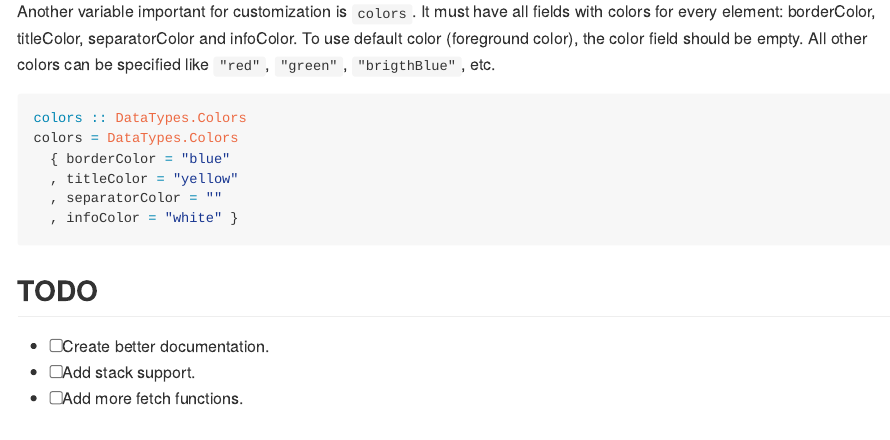
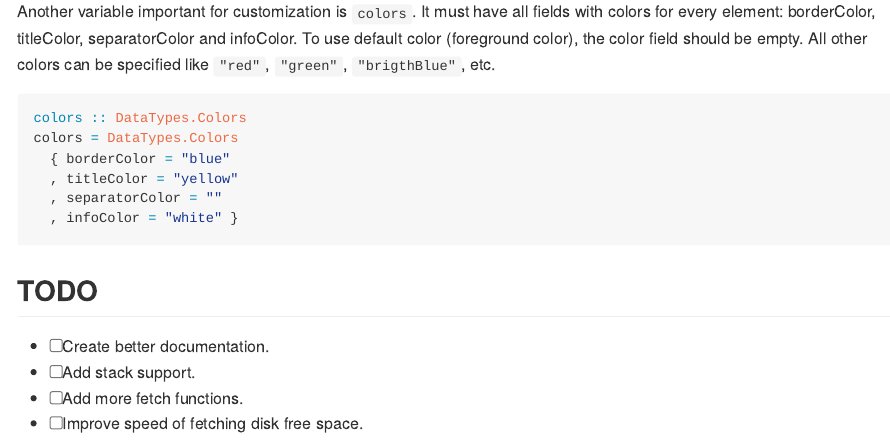
Before and after one commit to Qyutou/hsft, an R Markdown document (README.Rmd): the page in a window 1100 px wide, from 1460 px down. The pictures show the output file README.md that the author committed with the source, drawn offline in the style of GitHub.

Commit message:
Add new todo

```diff
--- a/README.Rmd
+++ b/README.Rmd
@@ -71,3 +71,4 @@ colors = DataTypes.Colors
 * [ ] Create better documentation.
 * [ ] Add stack support.
 * [ ] Add more fetch functions.
+* [ ] Improve speed of fetching disk free space.
```
Also changed, not shown: README.md.
